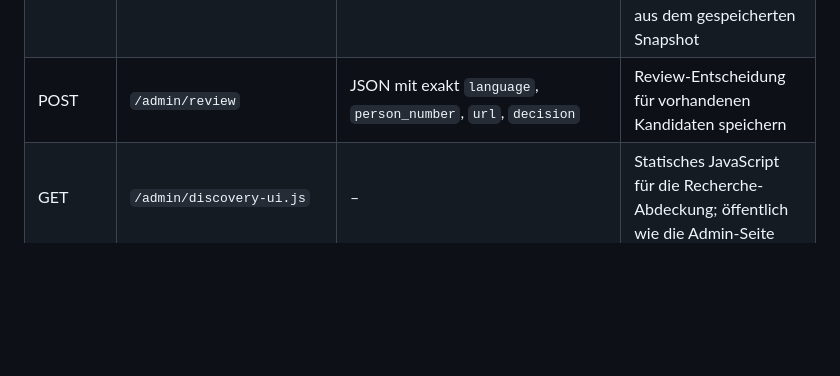
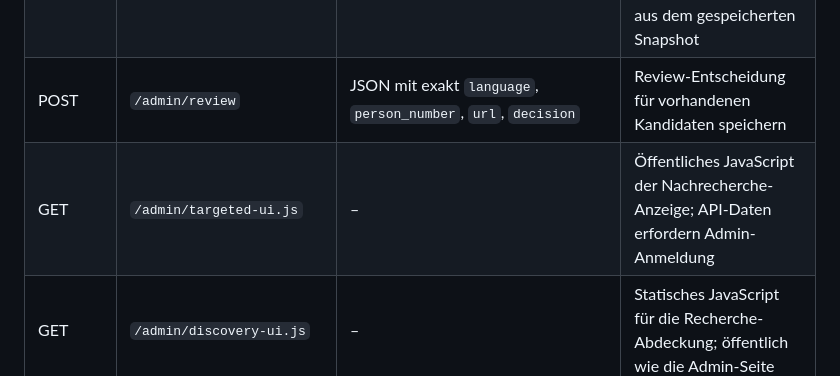
Before and after one commit to MartinWirth/CH_Parlament, a Markdown page: docs/use-cases-and-endpoints.md, the part around the change. GitHub-like rendering; blank space fills up the shorter version.

Commit message:
Document targeted research UI route

```diff
--- a/docs/use-cases-and-endpoints.md
+++ b/docs/use-cases-and-endpoints.md
@@ -62,6 +62,7 @@ Alle folgenden Pfade liegen unter `/admin`. `GET /admin` liefert die Login-/Admi
 | GET | `/admin/targeted-research` | `language=DE`, `limit=100` (1–500) | Geschützte Nachrecherche-Aufträge für Mitglieder ohne bestätigte Profile; nur gespeicherte Daten |
 | GET | `/admin/discovery-report` | `language=DE`, `limit=100` (1–500) | Geschützter Bericht über Kandidaten, Fundstellen, Abdeckung und Identitätskonflikte aus dem gespeicherten Snapshot |
 | POST | `/admin/review` | JSON mit exakt `language`, `person_number`, `url`, `decision` | Review-Entscheidung für vorhandenen Kandidaten speichern |
+| GET | `/admin/targeted-ui.js` | – | Öffentliches JavaScript der Nachrecherche-Anzeige; API-Daten erfordern Admin-Anmeldung |
 | GET | `/admin/discovery-ui.js` | – | Statisches JavaScript für die Recherche-Abdeckung; öffentlich wie die Admin-Seite |
 | GET | `/admin/review-ui.js` | – | Statische JavaScript-Datei für Review-Oberfläche; öffentlich |
 | GET | `/admin/quality` | `language=DE` | Audit publizierter Links auf Format und Duplikate |
```
